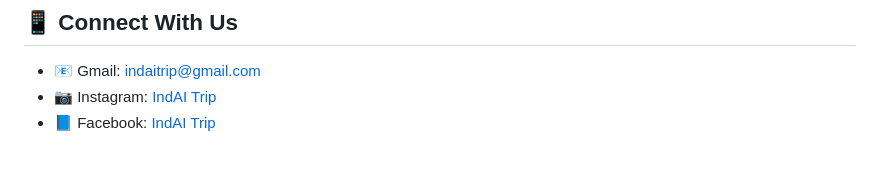
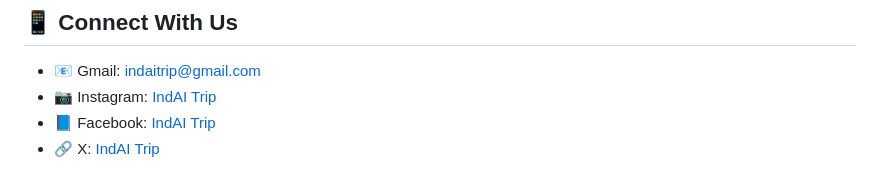
Before and after one commit to Akshith-cdr/IndAI-Trip, a Markdown page: README.md, the part around the change. GitHub-like rendering.

```diff
--- a/README.md
+++ b/README.md
@@ -100,3 +100,4 @@ Feel free to explore, suggest improvements, or start planning your next trip wit
 - 📧 Gmail: [indaitrip@gmail.com](mailto:indaitrip@gmail.com)
 - 📷 Instagram: [IndAI Trip](https://www.instagram.com/indaitrip?igsh=MWRyaGFpNTAzaG43cw==)
 - 📘 Facebook: [IndAI Trip](https://www.facebook.com/profile.php?id=61573195636791)
+- 🔗 X: [IndAI Trip](https://x.com/IndAI_Trip?t=tm9jYLzZv4pM5urvp0eiBQ&s=08)
```
